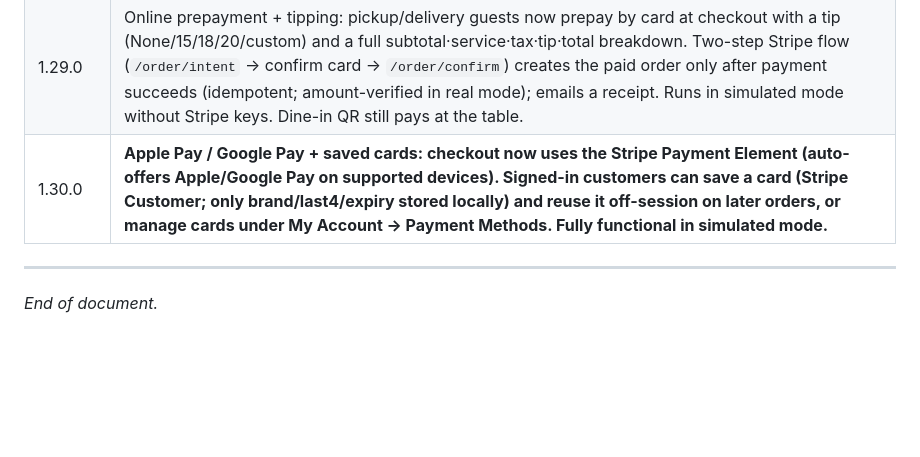
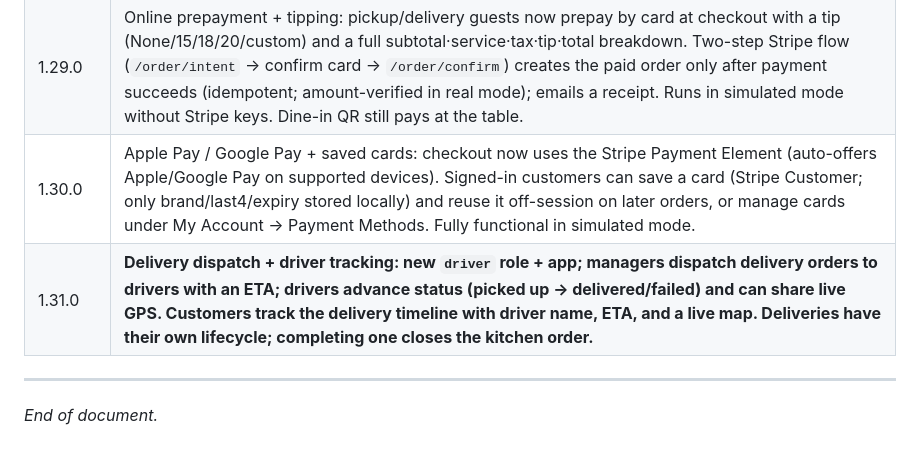
Before and after one commit to nolanle-yahoo/restaurant-management, a Markdown page: DOCUMENTATION.md, the part around the change. GitHub-like rendering; blank space fills up the shorter version.

Commit message:
Auto-commit: DOCUMENTATION.md

```diff
--- a/DOCUMENTATION.md
+++ b/DOCUMENTATION.md
@@ -1120,7 +1120,8 @@ data-deletion workflows.
 | 1.27.0 | UX & fixes: Account Settings modal is now resizable (drag) with an expand/shrink toggle and wrapping tabs; switching tabs shows only the selected pane (fixed a bug where panes stacked) and reopening returns to Profile. Stockroom now gets a focused manager dashboard (Inventory/Warehouse/Supply/Transfers only) with no manager-only requests — eliminating the prior 403 console noise; `switchTab` hardened against a not-yet-injected tab. |
 | 1.28.0 | Guest/staff path split: the customer site is now the front door at `/` (new landing page with Order/Reserve/Menu CTAs + live locations), and the staff app moved to `/staff`. Same back-end and API for both; staff auth redirects now target `/staff`. Sets up an optional `www.`/`app.` subdomain split later with no back-end change. |
 | 1.29.0 | Online prepayment + tipping: pickup/delivery guests now prepay by card at checkout with a tip (None/15/18/20/custom) and a full subtotal·service·tax·tip·total breakdown. Two-step Stripe flow (`/order/intent` → confirm card → `/order/confirm`) creates the paid order only after payment succeeds (idempotent; amount-verified in real mode); emails a receipt. Runs in simulated mode without Stripe keys. Dine-in QR still pays at the table. |
-| 1.30.0 | **Apple Pay / Google Pay + saved cards: checkout now uses the Stripe Payment Element (auto-offers Apple/Google Pay on supported devices). Signed-in customers can save a card (Stripe Customer; only brand/last4/expiry stored locally) and reuse it off-session on later orders, or manage cards under My Account → Payment Methods. Fully functional in simulated mode.** |
+| 1.30.0 | Apple Pay / Google Pay + saved cards: checkout now uses the Stripe Payment Element (auto-offers Apple/Google Pay on supported devices). Signed-in customers can save a card (Stripe Customer; only brand/last4/expiry stored locally) and reuse it off-session on later orders, or manage cards under My Account → Payment Methods. Fully functional in simulated mode. |
+| 1.31.0 | **Delivery dispatch + driver tracking: new `driver` role + app; managers dispatch delivery orders to drivers with an ETA; drivers advance status (picked up → delivered/failed) and can share live GPS. Customers track the delivery timeline with driver name, ETA, and a live map. Deliveries have their own lifecycle; completing one closes the kitchen order.** |
 
 ---
 
```
